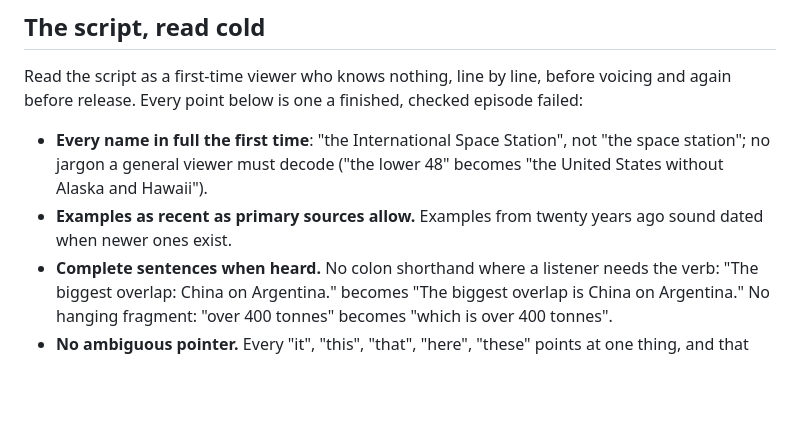
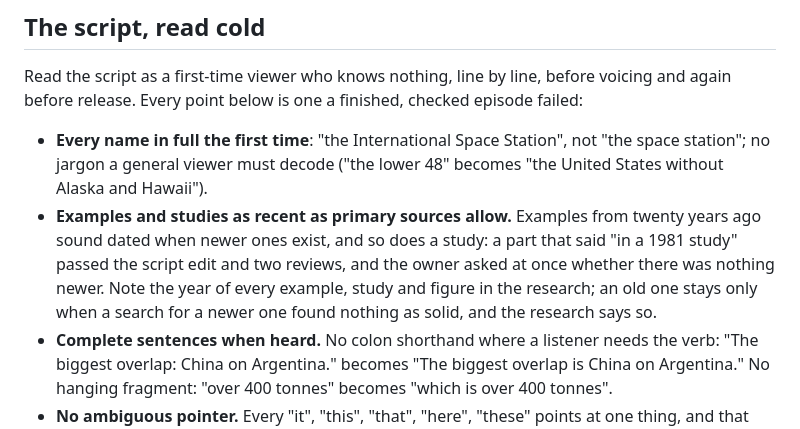
Before and after one commit to daviesluo/video-editing-skill, a Markdown page: references/03-script.md, the part around the change. GitHub-like rendering; blank space fills up the shorter version.

Commit message:
Studies as recent as sources allow, their years checked in the script edit

```diff
--- a/references/03-script.md
+++ b/references/03-script.md
@@ -51,8 +51,13 @@ finished, checked episode failed:
   Station", not "the space station"; no jargon a general viewer must
   decode ("the lower 48" becomes "the United States without Alaska and
   Hawaii").
-- **Examples as recent as primary sources allow.** Examples from twenty
-  years ago sound dated when newer ones exist.
+- **Examples and studies as recent as primary sources allow.** Examples
+  from twenty years ago sound dated when newer ones exist, and so does a
+  study: a part that said "in a 1981 study" passed the script edit and two
+  reviews, and the owner asked at once whether there was nothing newer.
+  Note the year of every example, study and figure in the research; an old
+  one stays only when a search for a newer one found nothing as solid, and
+  the research says so.
 - **Complete sentences when heard.** No colon shorthand where a listener
   needs the verb: "The biggest overlap: China on Argentina." becomes "The
   biggest overlap is China on Argentina." No hanging fragment: "over 400
```
Also changed, not shown: references/13-review-and-agents.md (+3 -1 lines).
